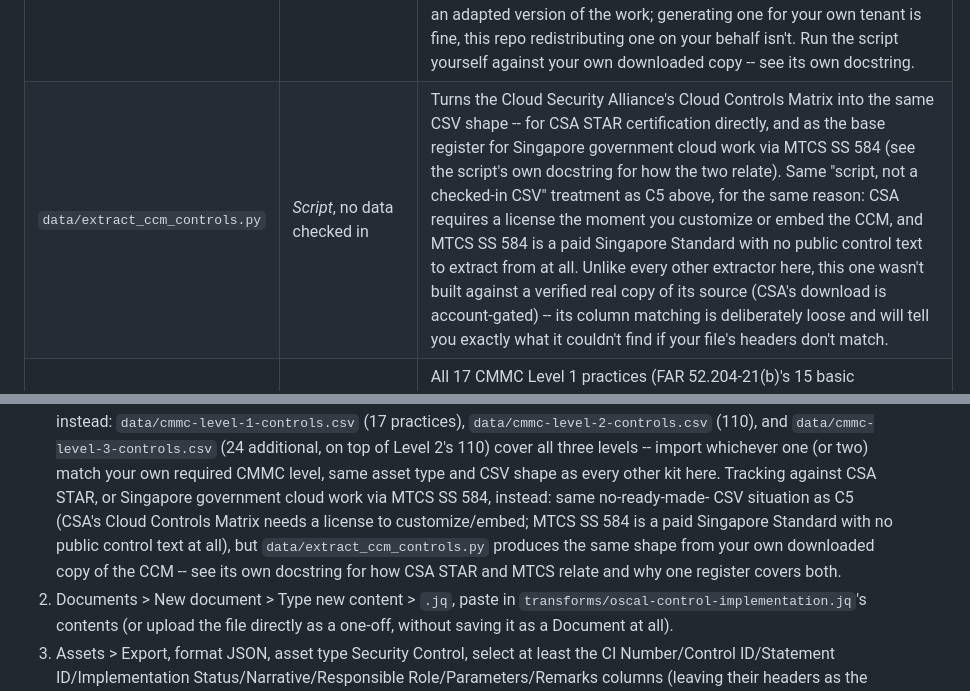
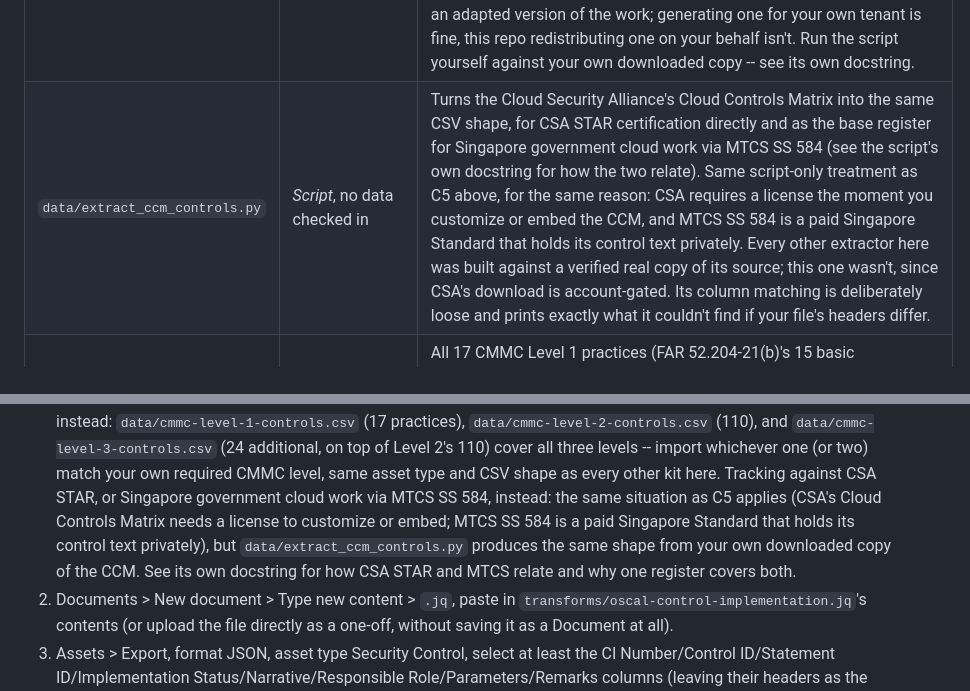
Before and after one commit to timlossev/rain, a Markdown page: docs/compliance-templates/README.md, 2 parts joined by grey strips. GitHub-like rendering.

```diff
--- a/docs/compliance-templates/README.md
+++ b/docs/compliance-templates/README.md
@@ -45,7 +45,7 @@ Three subfolders, by what you do with the file:
 | `data/iso-27001-2022-annex-a-controls.csv` | *Asset data*, not config | All 93 ISO/IEC 27001:2022 Annex A controls (37 Organisational, 8 People, 14 Physical, 34 Technological) -- same shape as the NIST CSVs above (Statement ID always blank; ISO has no lettered sub-statement breakdown), pairs with `security-control-register.rain`. Generated by `data/extract_iso27001_controls.py` from Hightable's free control list. |
 | `data/soc2-type2-controls.csv` | *Asset data*, not config | All 60 SOC 2 Type II controls across every Trust Services Criteria (Security/Common Criteria, Availability, Confidentiality, Processing Integrity, Privacy) -- same shape again (Statement ID always blank; SOC 2 has no lettered sub-statement breakdown), pairs with `security-control-register.rain`. Generated by `data/extract_soc2_controls.py` from SecureSlate's free control list. |
 | `data/extract_c5_controls.py` | *Script*, no data checked in | Turns BSI's C5:2026 machine-readable YAML into the same CSV shape as the three kits above (629 rows: one per Basic/Additional-Sharpen/Additional-Complement sub-criterion, plus the flat General Conditions). No `c5-*.csv` ships in this repo -- the catalogue is CC BY-ND (No Derivatives) licensed, which withholds permission to distribute an adapted version of the work; generating one for your own tenant is fine, this repo redistributing one on your behalf isn't. Run the script yourself against your own downloaded copy -- see its own docstring. |
-| `data/extract_ccm_controls.py` | *Script*, no data checked in | Turns the Cloud Security Alliance's Cloud Controls Matrix into the same CSV shape -- for CSA STAR certification directly, and as the base register for Singapore government cloud work via MTCS SS 584 (see the script's own docstring for how the two relate). Same "script, not a checked-in CSV" treatment as C5 above, for the same reason: CSA requires a license the moment you customize or embed the CCM, and MTCS SS 584 is a paid Singapore Standard with no public control text to extract from at all. Unlike every other extractor here, this one wasn't built against a verified real copy of its source (CSA's download is account-gated) -- its column matching is deliberately loose and will tell you exactly what it couldn't find if your file's headers don't match. |
+| `data/extract_ccm_controls.py` | *Script*, no data checked in | Turns the Cloud Security Alliance's Cloud Controls Matrix into the same CSV shape, for CSA STAR certification directly and as the base register for Singapore government cloud work via MTCS SS 584 (see the script's own docstring for how the two relate). Same script-only treatment as C5 above, for the same reason: CSA requires a license the moment you customize or embed the CCM, and MTCS SS 584 is a paid Singapore Standard that holds its control text privately. Every other extractor here was built against a verified real copy of its source; this one wasn't, since CSA's download is account-gated. Its column matching is deliberately loose and prints exactly what it couldn't find if your file's headers differ. |
 | `data/cmmc-level-1-controls.csv` | *Asset data*, not config | All 17 CMMC Level 1 practices (FAR 52.204-21(b)'s 15 basic safeguarding requirements for Federal Contract Information) -- same shape again (Statement ID always blank), pairs with `security-control-register.rain`. Generated by `data/extract_cmmc_level1.py` from the CMMC Self-Assessment Guide -- Level 1, Version 2.0. |
 | `data/cmmc-level-2-controls.csv` | *Asset data*, not config | All 110 CMMC Level 2 practices -- NIST SP 800-171 Rev 2's own security requirements verbatim, relabeled with their CMMC `DD.L2-` practice IDs. Generated by `data/extract_cmmc_level2.py` from NIST's own official security-requirements CSV export. |
 | `data/cmmc-level-3-controls.csv` | *Asset data*, not config | All 24 additional CMMC Level 3 practices -- DoD's own curated subset of NIST SP 800-172's enhanced security requirements, per Table 1 to 32 CFR 170.14(c)(4) (practice IDs carry the model's own `e` suffix, e.g. `AC.L3-3.1.2e`). Layer on top of Level 2's 110 for the full Level 3 set (134 total) -- Level 3 has no practices of its own below that. Generated by `data/extract_cmmc_level3.py` from eCFR's own versioner API. |
@@ -144,12 +144,12 @@ same way you'd make any jq ruleset selectable:
    2's 110) cover all three levels -- import whichever one (or two)
    match your own required CMMC level, same asset type and CSV shape
    as every other kit here. Tracking against CSA STAR, or Singapore
-   government cloud work via MTCS SS 584, instead: same no-ready-made-
-   CSV situation as C5 (CSA's Cloud Controls Matrix needs a license to
-   customize/embed; MTCS SS 584 is a paid Singapore Standard with no
-   public control text at all), but `data/extract_ccm_controls.py`
-   produces the same shape from your own downloaded copy of the CCM --
-   see its own docstring for how CSA STAR and MTCS relate and why one
+   government cloud work via MTCS SS 584, instead: the same situation
+   as C5 applies (CSA's Cloud Controls Matrix needs a license to
+   customize or embed; MTCS SS 584 is a paid Singapore Standard that
+   holds its control text privately), but `data/extract_ccm_controls.py`
+   produces the same shape from your own downloaded copy of the CCM.
+   See its own docstring for how CSA STAR and MTCS relate and why one
    register covers both.
 2. Documents > New document > Type new content > `.jq`, paste in
    `transforms/oscal-control-implementation.jq`'s contents (or upload
```
Also changed, not shown: README.md (+4 -5 lines), docs/itsm-controls-mapping.md (+88 -26 lines).
